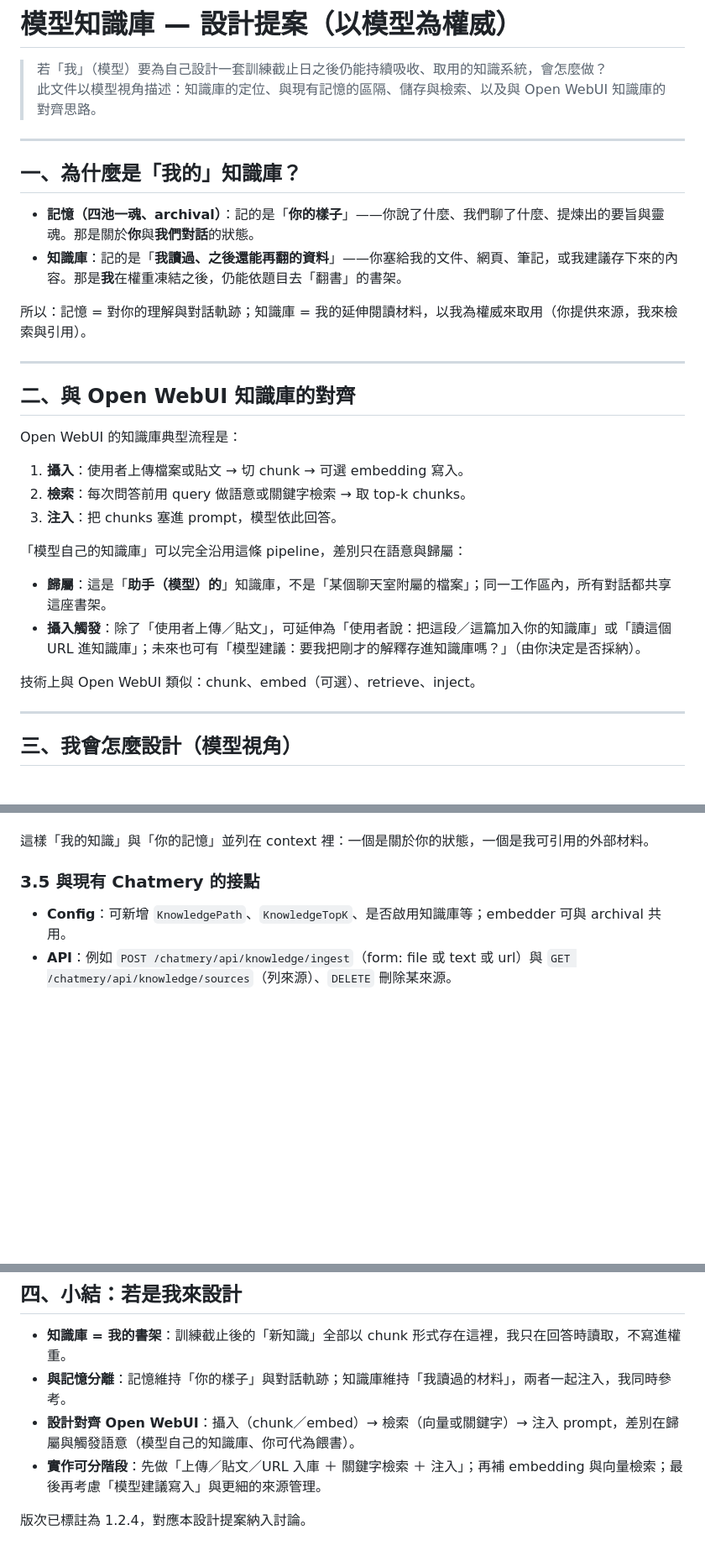
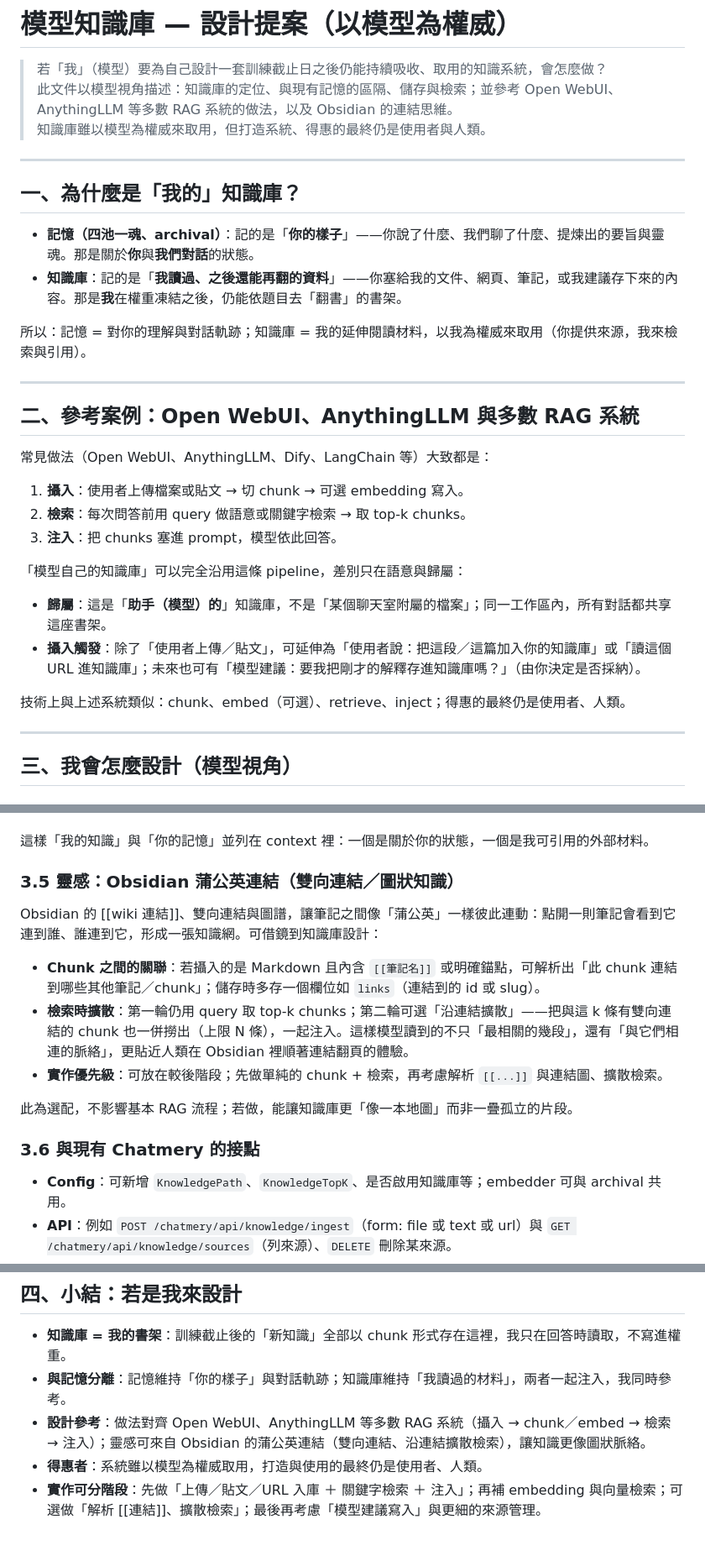
Before and after one commit to GTanger/chatmery, a Markdown page: doc/模型知識庫—設計提案.md, 3 parts joined by grey strips. Shown at 84% size. Rendered like a GitHub page; blank space fills up the shorter version.

Commit message:
docs: 知識庫設計提案—補參考案例與 Obsidian 蒲公英連結
- 參考 Open WebUI、AnythingLLM、Dify 等 RAG 做法，得惠者為使用者與人類
- 新增 3.5 靈感：Obsidian 雙向連結／蒲公英式擴散檢索（可選實作）
- 小結納入設計參考與得惠者說明

Made-with: Cursor

```diff
--- a/doc/模型知識庫—設計提案.md
+++ b/doc/模型知識庫—設計提案.md
@@ -1,7 +1,8 @@
 # 模型知識庫 — 設計提案（以模型為權威）
 
 > 若「我」（模型）要為自己設計一套訓練截止日之後仍能持續吸收、取用的知識系統，會怎麼做？
-> 此文件以模型視角描述：知識庫的定位、與現有記憶的區隔、儲存與檢索、以及與 Open WebUI 知識庫的對齊思路。
+> 此文件以模型視角描述：知識庫的定位、與現有記憶的區隔、儲存與檢索；並參考 Open WebUI、AnythingLLM 等多數 RAG 系統的做法，以及 Obsidian 的連結思維。
+> 知識庫雖以模型為權威來取用，但打造系統、得惠的最終仍是使用者與人類。
 
 ---
 
@@ -14,9 +15,9 @@
 
 ---
 
-## 二、與 Open WebUI 知識庫的對齊
+## 二、參考案例：Open WebUI、AnythingLLM 與多數 RAG 系統
 
-Open WebUI 的知識庫典型流程是：
+常見做法（Open WebUI、AnythingLLM、Dify、LangChain 等）大致都是：
 
 1. **攝入**：使用者上傳檔案或貼文 → 切 chunk → 可選 embedding 寫入。
 2. **檢索**：每次問答前用 query 做語意或關鍵字檢索 → 取 top-k chunks。
@@ -27,7 +28,7 @@ Open WebUI 的知識庫典型流程是：
 - **歸屬**：這是「**助手（模型）的**」知識庫，不是「某個聊天室附屬的檔案」；同一工作區內，所有對話都共享這座書架。
 - **攝入觸發**：除了「使用者上傳／貼文」，可延伸為「使用者說：把這段／這篇加入你的知識庫」或「讀這個 URL 進知識庫」；未來也可有「模型建議：要我把剛才的解釋存進知識庫嗎？」（由你決定是否採納）。
 
-技術上與 Open WebUI 類似：chunk、embed（可選）、retrieve、inject。
+技術上與上述系統類似：chunk、embed（可選）、retrieve、inject；得惠的最終仍是使用者、人類。
 
 ---
 
@@ -69,7 +70,17 @@ Open WebUI 的知識庫典型流程是：
 
 這樣「我的知識」與「你的記憶」並列在 context 裡：一個是關於你的狀態，一個是我可引用的外部材料。
 
-### 3.5 與現有 Chatmery 的接點
+### 3.5 靈感：Obsidian 蒲公英連結（雙向連結／圖狀知識）
+
+Obsidian 的 [[wiki 連結]]、雙向連結與圖譜，讓筆記之間像「蒲公英」一樣彼此連動：點開一則筆記會看到它連到誰、誰連到它，形成一張知識網。可借鏡到知識庫設計：
+
+- **Chunk 之間的關聯**：若攝入的是 Markdown 且內含 `[[筆記名]]` 或明確錨點，可解析出「此 chunk 連結到哪些其他筆記／chunk」；儲存時多存一個欄位如 `links`（連結到的 id 或 slug）。
+- **檢索時擴散**：第一輪仍用 query 取 top-k chunks；第二輪可選「沿連結擴散」——把與這 k 條有雙向連結的 chunk 也一併撈出（上限 N 條），一起注入。這樣模型讀到的不只「最相關的幾段」，還有「與它們相連的脈絡」，更貼近人類在 Obsidian 裡順著連結翻頁的體驗。
+- **實作優先級**：可放在較後階段；先做單純的 chunk + 檢索，再考慮解析 `[[...]]` 與連結圖、擴散檢索。
+
+此為選配，不影響基本 RAG 流程；若做，能讓知識庫更「像一本地圖」而非一疊孤立的片段。
+
+### 3.6 與現有 Chatmery 的接點
 
 - **Config**：可新增 `KnowledgePath`、`KnowledgeTopK`、是否啟用知識庫等；embedder 可與 archival 共用。
 - **API**：例如 `POST /chatmery/api/knowledge/ingest`（form: file 或 text 或 url）與 `GET /chatmery/api/knowledge/sources`（列來源）、`DELETE` 刪除某來源。
@@ -82,7 +93,6 @@ Open WebUI 的知識庫典型流程是：
 
 - **知識庫 = 我的書架**：訓練截止後的「新知識」全部以 chunk 形式存在這裡，我只在回答時讀取，不寫進權重。
 - **與記憶分離**：記憶維持「你的樣子」與對話軌跡；知識庫維持「我讀過的材料」，兩者一起注入，我同時參考。
-- **設計對齊 Open WebUI**：攝入（chunk／embed）→ 檢索（向量或關鍵字）→ 注入 prompt，差別在歸屬與觸發語意（模型自己的知識庫、你可代為餵書）。
-- **實作可分階段**：先做「上傳／貼文／URL 入庫 ＋ 關鍵字檢索 ＋ 注入」；再補 embedding 與向量檢索；最後再考慮「模型建議寫入」與更細的來源管理。
-
-版次已標註為 1.2.4，對應本設計提案納入討論。
+- **設計參考**：做法對齊 Open WebUI、AnythingLLM 等多數 RAG 系統（攝入 → chunk／embed → 檢索 → 注入）；靈感可來自 Obsidian 的蒲公英連結（雙向連結、沿連結擴散檢索），讓知識更像圖狀脈絡。
+- **得惠者**：系統雖以模型為權威取用，打造與使用的最終仍是使用者、人類。
+- **實作可分階段**：先做「上傳／貼文／URL 入庫 ＋ 關鍵字檢索 ＋ 注入」；再補 embedding 與向量檢索；可選做「解析 [[連結]]、擴散檢索」；最後再考慮「模型建議寫入」與更細的來源管理。
```
